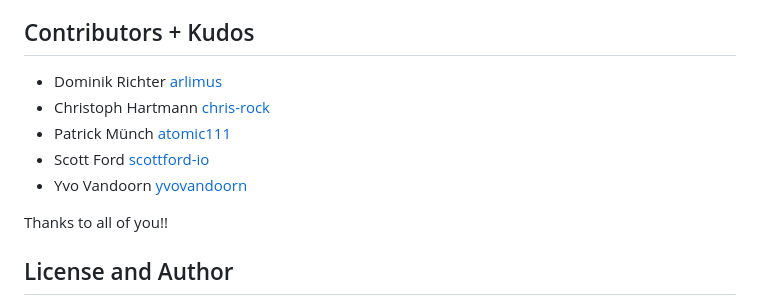
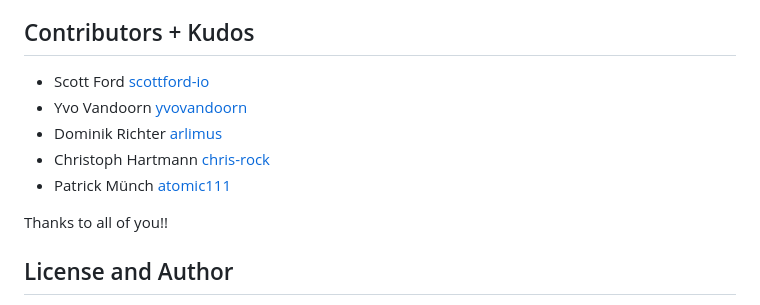
Before and after one commit to mondoohq/samples, a Markdown page: README.md, the part around the change. GitHub-like rendering.

```diff
--- a/README.md
+++ b/README.md
@@ -12,11 +12,11 @@ This Repo contains a couple Demo/Hacks to have some nice Mondoo demos
 
 ## Contributors + Kudos
 
+* Scott Ford [scottford-io](https://github.com/scottford-io)
+* Yvo Vandoorn [yvovandoorn](https://github.com/yvovandoorn)
 * Dominik Richter [arlimus](https://github.com/arlimus)
 * Christoph Hartmann [chris-rock](https://github.com/chris-rock)
 * Patrick Münch [atomic111](https://github.com/atomic111)
-* Scott Ford [scottford-io](https://github.com/scottford-io)
-* Yvo Vandoorn [yvovandoorn](https://github.com/yvovandoorn)
 
 Thanks to all of you!!
 
```
Also changed, not shown: container-escape/README.md (+16 -0 lines), dod-amsterdam-hacklab/README.md (+16 -0 lines), assets/kubernetes-hack.png (added), assets/windows-hack.png (added), 7 other files.
